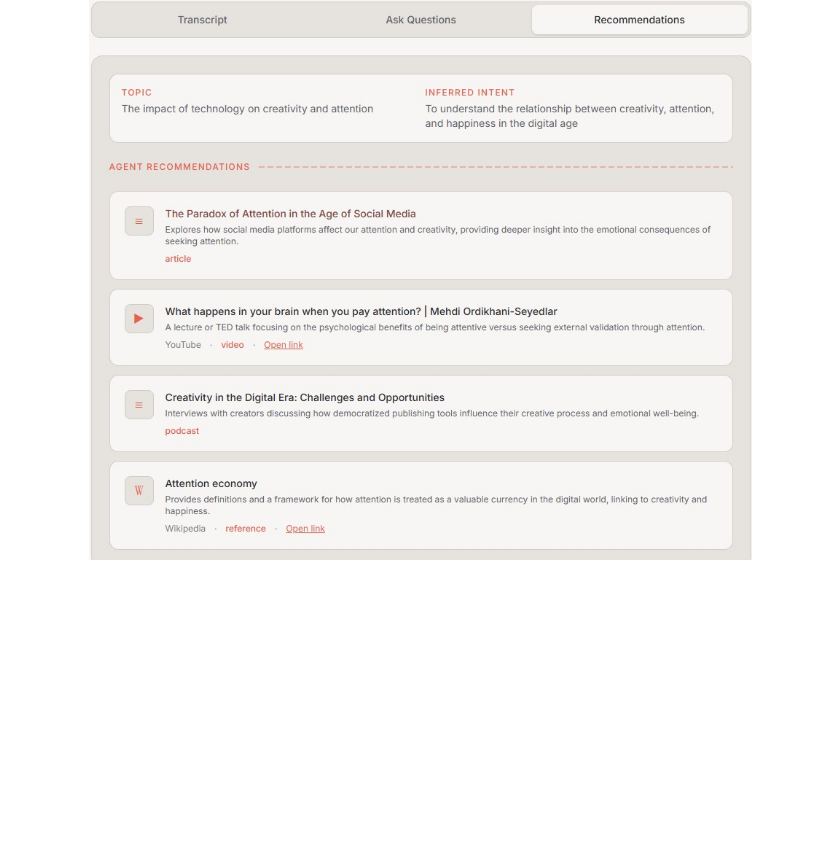
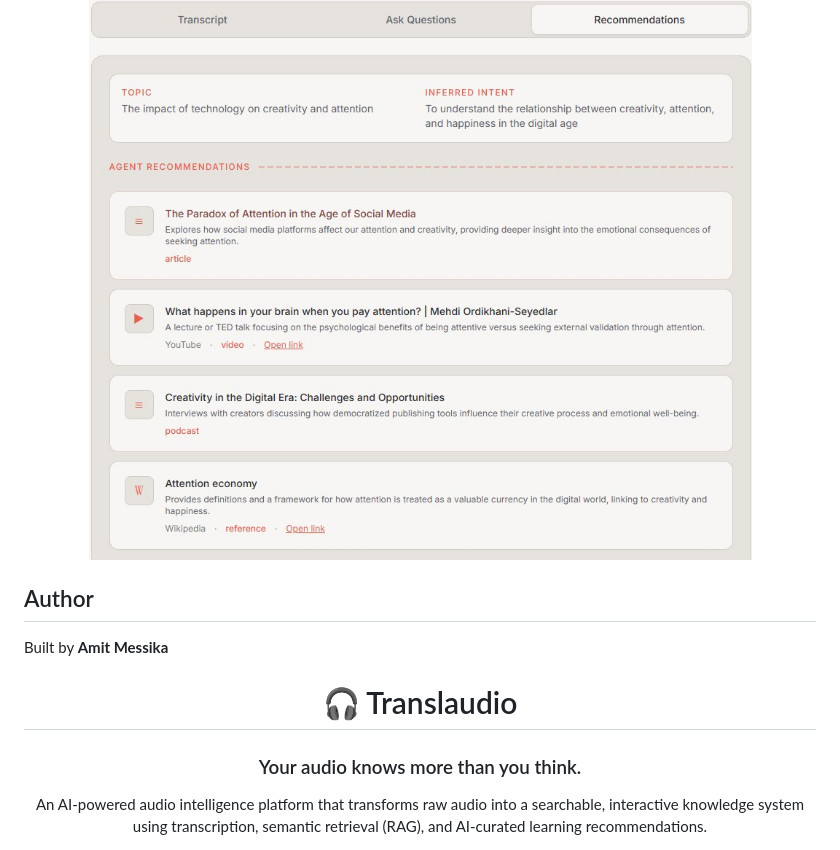
Before and after one commit to amitmessika1/translaudio, a Markdown page: README.md, the part around one of its changes. Drawn GitHub-style; blank space fills up the shorter version.

```diff
--- a/README.md
+++ b/README.md
@@ -310,3 +308,18 @@ Then recommends relevant learning materials.
 <p align="center">
   <img src="./screenshots/recommendations.png" width="700"/>
 </p>
+
+##  Author
+
+Built by **Amit Messika**
+
+
+
+<div align="center">
+
+# 🎧 Translaudio
+
+### Your audio knows more than you think.
+
+An AI-powered audio intelligence platform that transforms raw audio into a searchable, interactive knowledge system using transcription, semantic retrieval (RAG), and AI-curated learning recommendations.
+
```
Also changed, not shown: other parts of README.md (+31 -13 lines).
